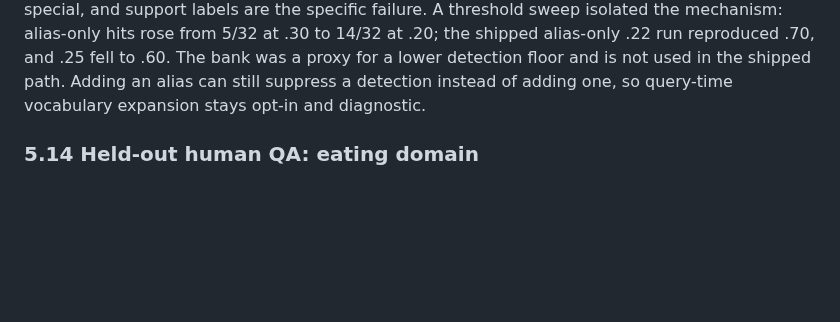
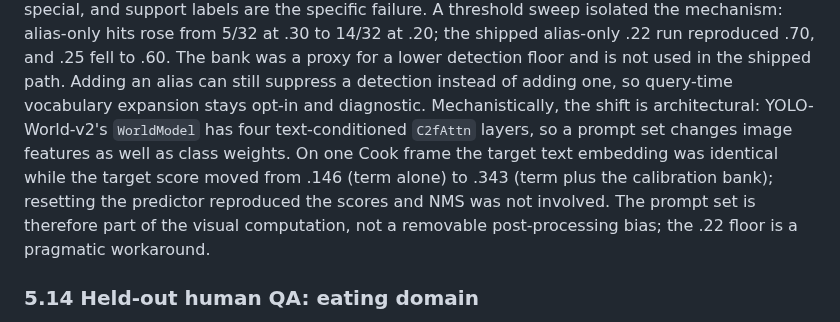
Before and after one commit to g1gowda123/chronicle, a Markdown page: docs/research/SPORE_PAPER.md, the part around the change. Rendered like a GitHub page; blank space fills up the shorter version.

```diff
--- a/docs/research/SPORE_PAPER.md
+++ b/docs/research/SPORE_PAPER.md
@@ -839,6 +839,14 @@ to 14/32 at .20; the shipped alias-only .22 run reproduced .70, and .25 fell
 to .60.  The bank was a proxy for a lower detection floor and is not used
 in the shipped path.  Adding an alias can still suppress a detection instead of
 adding one, so query-time vocabulary expansion stays opt-in and diagnostic.
+Mechanistically, the shift is architectural: YOLO-World-v2's `WorldModel` has
+four text-conditioned `C2fAttn` layers, so a prompt set changes image features
+as well as class weights.  On one Cook frame the target text embedding was
+identical while the target score moved from .146 (term alone) to .343 (term
+plus the calibration bank); resetting the predictor reproduced the scores and
+NMS was not involved.  The prompt set is therefore part of the visual
+computation, not a removable post-processing bias; the .22 floor is a pragmatic
+workaround.
 
 ### 5.14 Held-out human QA: eating domain
 
```
Also changed, not shown: docs/research/HANDOFF.md (+4 -1 lines), docs/research/SPORE.md (+10 -0 lines).
